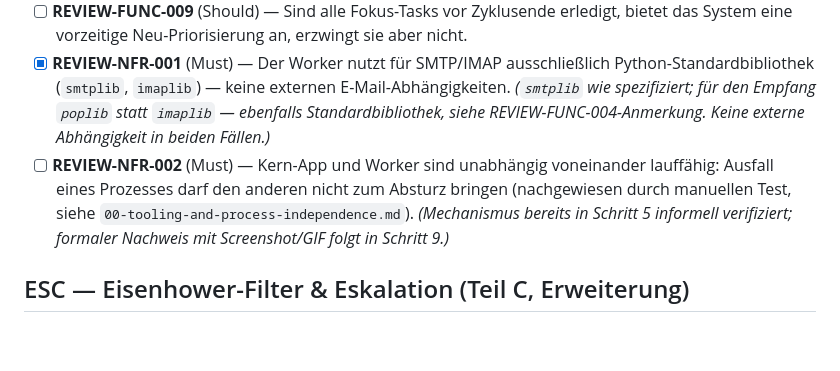
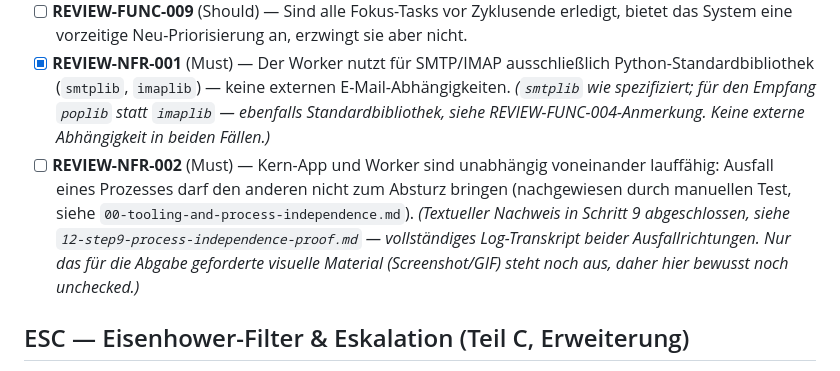
Before and after one commit to Summerpoison/nudge, a Markdown page: docs/03-mvp-requirements-checklist.md, the part around the change. GitHub-like rendering; blank space fills up the shorter version.

```diff
--- a/docs/03-mvp-requirements-checklist.md
+++ b/docs/03-mvp-requirements-checklist.md
@@ -35,7 +35,7 @@
 - [ ] **REVIEW-FUNC-008** (Must) — Reminder/aktive Benachrichtigungen beziehen sich AUSSCHLIESSLICH auf die aktuell committeten Fokus-Tasks, nicht auf alle Tasks im System.
 - [ ] **REVIEW-FUNC-009** (Should) — Sind alle Fokus-Tasks vor Zyklusende erledigt, bietet das System eine vorzeitige Neu-Priorisierung an, erzwingt sie aber nicht.
 - [x] **REVIEW-NFR-001** (Must) — Der Worker nutzt für SMTP/IMAP ausschließlich Python-Standardbibliothek (`smtplib`, `imaplib`) — keine externen E-Mail-Abhängigkeiten. *(`smtplib` wie spezifiziert; für den Empfang `poplib` statt `imaplib` — ebenfalls Standardbibliothek, siehe REVIEW-FUNC-004-Anmerkung. Keine externe Abhängigkeit in beiden Fällen.)*
-- [ ] **REVIEW-NFR-002** (Must) — Kern-App und Worker sind unabhängig voneinander lauffähig: Ausfall eines Prozesses darf den anderen nicht zum Absturz bringen (nachgewiesen durch manuellen Test, siehe `00-tooling-and-process-independence.md`). *(Mechanismus bereits in Schritt 5 informell verifiziert; formaler Nachweis mit Screenshot/GIF folgt in Schritt 9.)*
+- [ ] **REVIEW-NFR-002** (Must) — Kern-App und Worker sind unabhängig voneinander lauffähig: Ausfall eines Prozesses darf den anderen nicht zum Absturz bringen (nachgewiesen durch manuellen Test, siehe `00-tooling-and-process-independence.md`). *(Textueller Nachweis in Schritt 9 abgeschlossen, siehe `12-step9-process-independence-proof.md` — vollständiges Log-Transkript beider Ausfallrichtungen. Nur das für die Abgabe geforderte visuelle Material (Screenshot/GIF) steht noch aus, daher hier bewusst noch unchecked.)*
 
 ## ESC — Eisenhower-Filter & Eskalation (Teil C, Erweiterung)
 
```
Also changed, not shown: docs/12-step9-process-independence-proof.md (added, +87 -0 lines).
